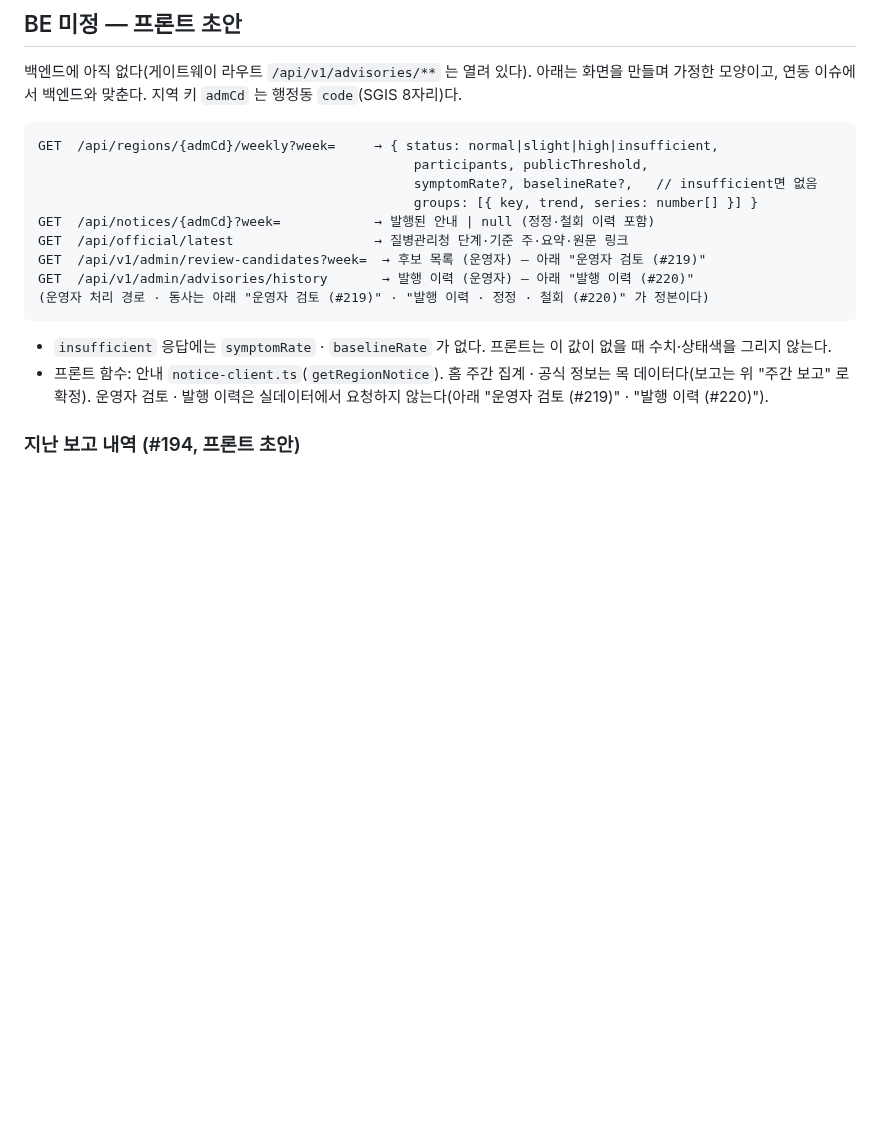
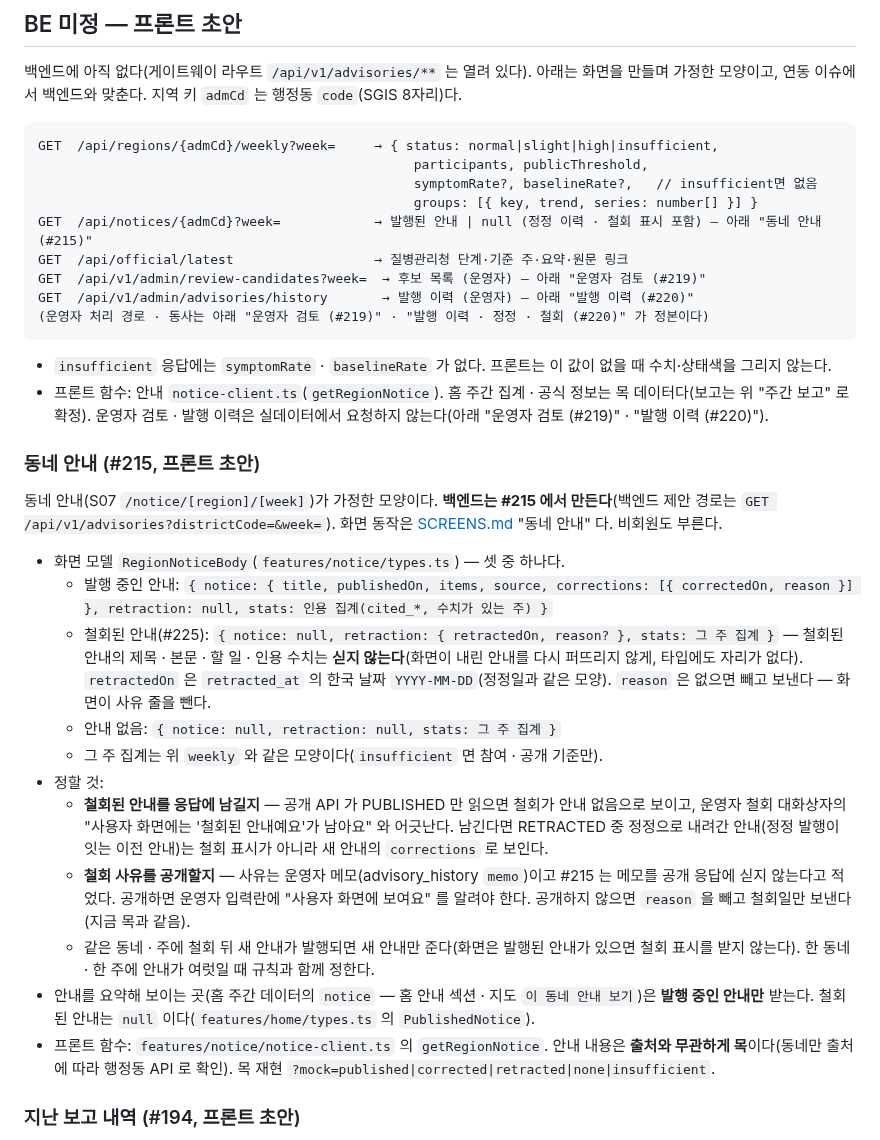
Before and after one commit to 8llow8llowMe/sneezecast, a Markdown page: frontend/docs/api-contract-draft.md, the part around the change. GitHub-like rendering; blank space fills up the shorter version.

Commit message:
[DOCS] docs: 철회된 안내 모양과 공개 안내 응답 초안 · 정할 것을 적는다 (#225)
- SCREENS.md: S07 철회 모양 · 요약하는 곳 규칙 · 목 상태, A03 사용자 화면에서 보기 한계 갱신
- api-contract-draft: 동네 안내(#215) 프론트 초안 — 응답 세 갈래와 정할 것(철회된 안내를 응답에 남길지 · 사유 공개 · 철회 뒤 같은 주 새 발행)

Co-Authored-By: Claude Opus 5.5 <noreply@anthropic.com>

```diff
--- a/frontend/docs/api-contract-draft.md
+++ b/frontend/docs/api-contract-draft.md
@@ -190,7 +190,7 @@ GET  /api/regions/{admCd}/weekly?week=     → { status: normal|slight|high|insu
                                                 participants, publicThreshold,
                                                 symptomRate?, baselineRate?,   // insufficient면 없음
                                                 groups: [{ key, trend, series: number[] }] }
-GET  /api/notices/{admCd}?week=            → 발행된 안내 | null (정정·철회 이력 포함)
+GET  /api/notices/{admCd}?week=            → 발행된 안내 | null (정정 이력 · 철회 표시 포함) — 아래 "동네 안내 (#215)"
 GET  /api/official/latest                  → 질병관리청 단계·기준 주·요약·원문 링크
 GET  /api/v1/admin/review-candidates?week=  → 후보 목록 (운영자) — 아래 "운영자 검토 (#219)"
 GET  /api/v1/admin/advisories/history       → 발행 이력 (운영자) — 아래 "발행 이력 (#220)"
@@ -199,6 +199,22 @@ GET  /api/v1/admin/advisories/history       → 발행 이력 (운영자) —
 
 - `insufficient` 응답에는 `symptomRate` · `baselineRate` 가 없다. 프론트는 이 값이 없을 때 수치·상태색을 그리지 않는다.
 - 프론트 함수: 안내 `notice-client.ts`(`getRegionNotice`). 홈 주간 집계 · 공식 정보는 목 데이터다(보고는 위 "주간 보고" 로 확정). 운영자 검토 · 발행 이력은 실데이터에서 요청하지 않는다(아래 "운영자 검토 (#219)" · "발행 이력 (#220)").
+
+### 동네 안내 (#215, 프론트 초안)
+
+동네 안내(S07 `/notice/[region]/[week]`)가 가정한 모양이다. **백엔드는 #215 에서 만든다**(백엔드 제안 경로는 `GET /api/v1/advisories?districtCode=&week=`). 화면 동작은 [SCREENS.md](design/SCREENS.md) "동네 안내" 다. 비회원도 부른다.
+
+- 화면 모델 `RegionNoticeBody`(`features/notice/types.ts`) — 셋 중 하나다.
+  - 발행 중인 안내: `{ notice: { title, publishedOn, items, source, corrections: [{ correctedOn, reason }] }, retraction: null, stats: 인용 집계(cited_*, 수치가 있는 주) }`
+  - 철회된 안내(#225): `{ notice: null, retraction: { retractedOn, reason? }, stats: 그 주 집계 }` — 철회된 안내의 제목 · 본문 · 할 일 · 인용 수치는 **싣지 않는다**(화면이 내린 안내를 다시 퍼뜨리지 않게, 타입에도 자리가 없다). `retractedOn` 은 `retracted_at` 의 한국 날짜 `YYYY-MM-DD`(정정일과 같은 모양). `reason` 은 없으면 빼고 보낸다 — 화면이 사유 줄을 뺀다.
+  - 안내 없음: `{ notice: null, retraction: null, stats: 그 주 집계 }`
+  - 그 주 집계는 위 `weekly` 와 같은 모양이다(`insufficient` 면 참여 · 공개 기준만).
+- 정할 것:
+  - **철회된 안내를 응답에 남길지** — 공개 API 가 PUBLISHED 만 읽으면 철회가 안내 없음으로 보이고, 운영자 철회 대화상자의 "사용자 화면에는 '철회된 안내예요'가 남아요" 와 어긋난다. 남긴다면 RETRACTED 중 정정으로 내려간 안내(정정 발행이 잇는 이전 안내)는 철회 표시가 아니라 새 안내의 `corrections` 로 보인다.
+  - **철회 사유를 공개할지** — 사유는 운영자 메모(advisory_history `memo`)이고 #215 는 메모를 공개 응답에 싣지 않는다고 적었다. 공개하면 운영자 입력란에 "사용자 화면에 보여요" 를 알려야 한다. 공개하지 않으면 `reason` 을 빼고 철회일만 보낸다(지금 목과 같음).
+  - 같은 동네 · 주에 철회 뒤 새 안내가 발행되면 새 안내만 준다(화면은 발행된 안내가 있으면 철회 표시를 받지 않는다). 한 동네 · 한 주에 안내가 여럿일 때 규칙과 함께 정한다.
+- 안내를 요약해 보이는 곳(홈 주간 데이터의 `notice` — 홈 안내 섹션 · 지도 `이 동네 안내 보기`)은 **발행 중인 안내만** 받는다. 철회된 안내는 `null` 이다(`features/home/types.ts` 의 `PublishedNotice`).
+- 프론트 함수: `features/notice/notice-client.ts` 의 `getRegionNotice`. 안내 내용은 **출처와 무관하게 목**이다(동네만 출처에 따라 행정동 API 로 확인). 목 재현 `?mock=published|corrected|retracted|none|insufficient`.
 
 ### 지난 보고 내역 (#194, 프론트 초안)
 
```
Also changed, not shown: 1 other file.
